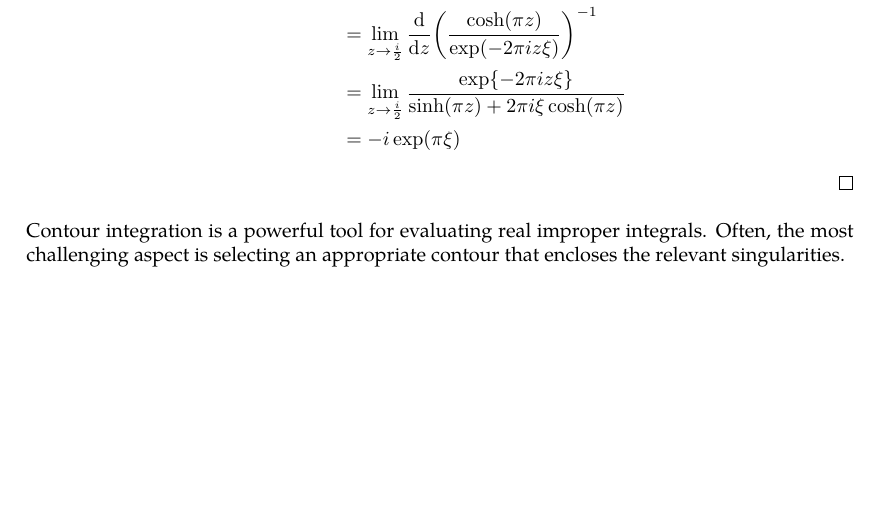
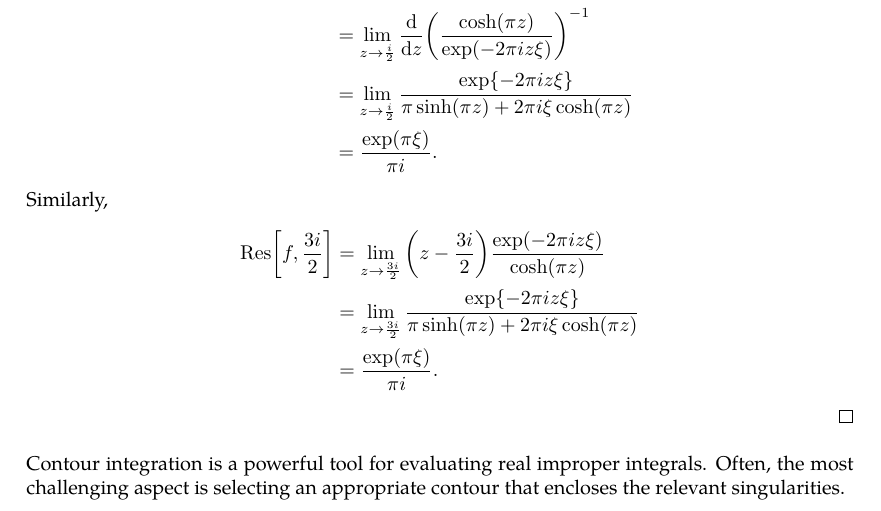
Before and after one commit to slipperking/complex-analysis-latex, a LaTeX document (main.tex): part of page 104 of 107, cut so that both start at the same text, the shorter picture padded with empty space. Compiled offline with pdfLaTeX.

Commit message:
overleaf_to_git (Fri Jul 11 01:14:02 2025 -0700): update main.tex from r17525 to r17528

```diff
--- a/main.tex
+++ b/main.tex
@@ -2610,8 +2610,12 @@ Residues are extremely important as they allow for simple evaluation of definite
     Subsequently, \begin{align*}
         \Res[f,\frac{i}{2}]&=\lim_{z\to\frac{i}{2}}\qty(z-\frac{i}{2})\frac{\exp(-2\pi iz\xi)}{\cosh(\pi z)}\\
         &=\lim_{z\to\frac{i}{2}}\dv{z}(\frac{\cosh(\pi z)}{\exp(-2\pi iz\xi)})^{-1}\\
-        &=\lim_{z\to\frac{i}{2}}\frac{\exp{-2\pi iz\xi}}{\sinh(\pi z)+2\pi i\xi\cosh(\pi z)}\\
-        &=-i\exp(\pi\xi)
+        &=\lim_{z\to\frac{i}{2}}\frac{\exp{-2\pi iz\xi}}{\pi\sinh(\pi z)+2\pi i\xi\cosh(\pi z)}\\
+        &=\frac{\exp(\pi\xi)}{\pi i}.
+    \end{align*} Similarly, \begin{align*}
+        \Res[f,\frac{3i}{2}]&=\lim_{z\to\frac{3i}{2}}\qty(z-\frac{3i}{2})\frac{\exp(-2\pi iz\xi)}{\cosh(\pi z)}\\
+        &=\lim_{z\to\frac{3i}{2}}\frac{\exp{-2\pi iz\xi}}{\pi\sinh(\pi z)+2\pi i\xi\cosh(\pi z)}\\
+        &=\frac{\exp(\pi\xi)}{\pi i}.
     \end{align*}
 \end{proof}
 Contour integration is a powerful tool for evaluating real improper integrals. Often, the most challenging aspect is selecting an appropriate contour that encloses the relevant singularities.
```
